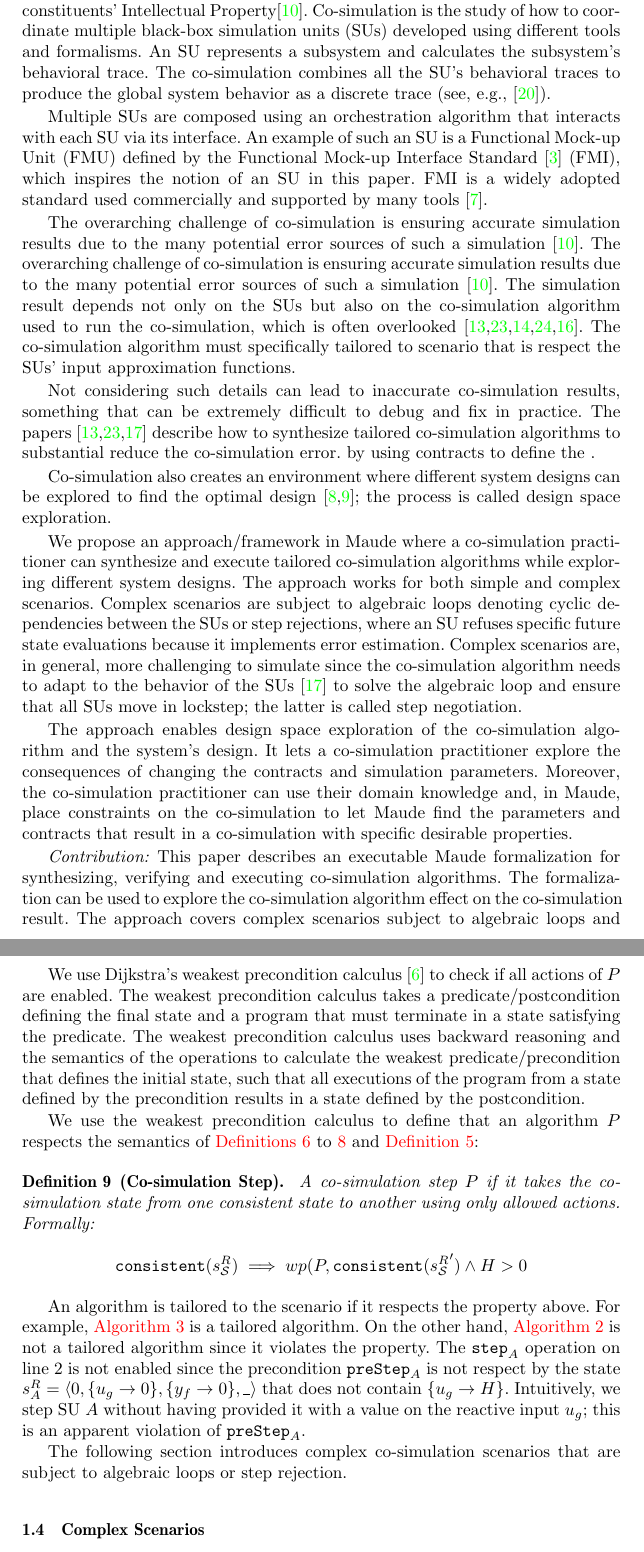
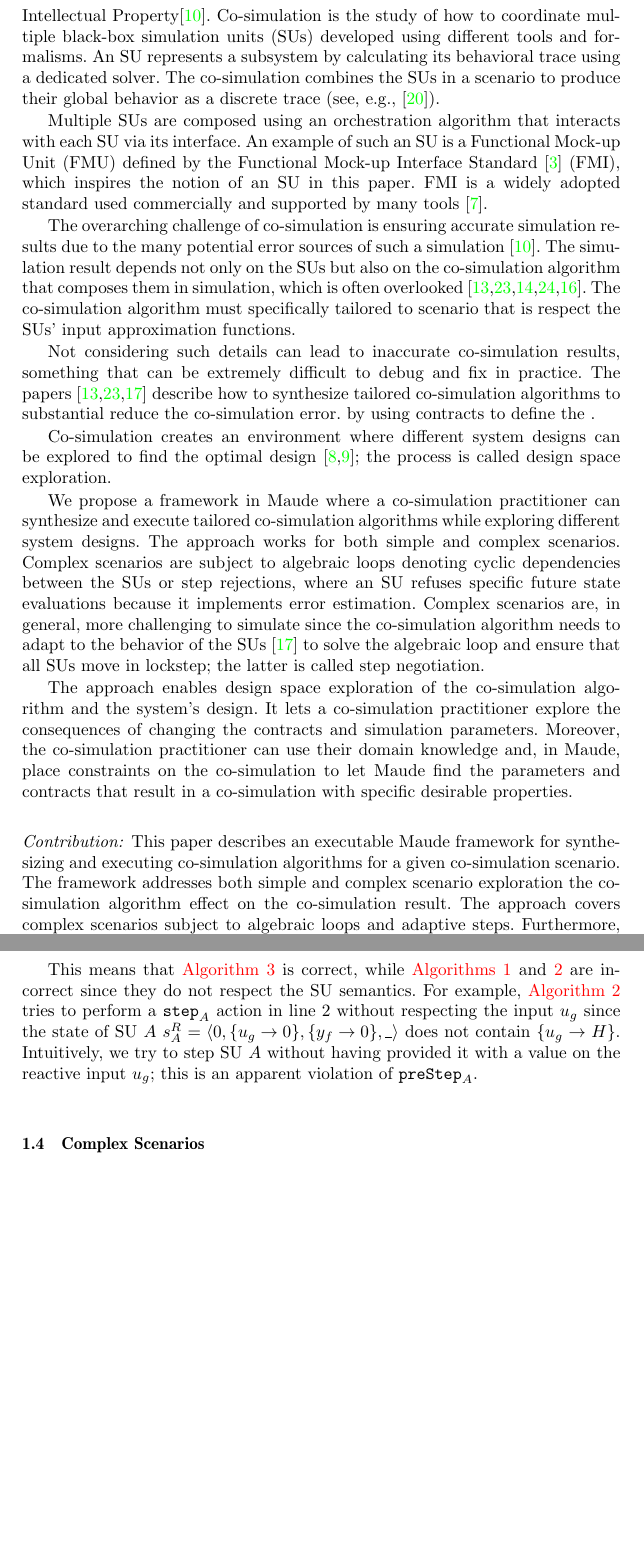
Before and after one commit to SimplisticCode/Maude_Cosimulation, a LaTeX thesis (Paper - Rewritting Logic/paper.tex, which reads Paper - Rewritting Logic/background.tex, Paper - Rewritting Logic/introduction.tex): two parts of pages 2 and 8 of 22, joined at a grey line, cut so that both start at the same text, the shorter picture padded with empty space. Compiled offline with pdfLaTeX.

Commit message:
Update paper

```diff
--- a/Paper - Rewritting Logic/background.tex
+++ b/Paper - Rewritting Logic/background.tex
@@ -306,27 +306,22 @@ We base our semantics on \cite{Gomes2019a,hansen_verification_2021} to which we
   \end{definition}
 
 An algorithm $P$ must satisfy \cref{def:comsim_step} while respecting the defined semantics.
+% We use Dijkstra's weakest precondition calculus \cite{dijkstra_guarded_1975} to check if all actions of $P$ are enabled.
+% The weakest precondition calculus takes a predicate/postcondition defining the final state and a program that must terminate in a state satisfying the predicate.
+% The weakest precondition calculus uses backward reasoning and the semantics of the operations to calculate the weakest predicate/precondition that defines the initial state, such that all executions of the program from a state defined by the precondition results in a state defined by the postcondition.
 
-We use Dijkstra's weakest precondition calculus \cite{dijkstra_guarded_1975} to check if all actions of $P$ are enabled.
-The weakest precondition calculus takes a predicate/postcondition defining the final state and a program that must terminate in a state satisfying the predicate.
-The weakest precondition calculus uses backward reasoning and the semantics of the operations to calculate the weakest predicate/precondition that defines the initial state, such that all executions of the program from a state defined by the precondition results in a state defined by the postcondition.
+% We use the weakest precondition calculus to define that an algorithm $P$ respects the semantics of \cref{def:getout,def:setin,def:step} and \cref{def:comsim_step}:
 
-We use the weakest precondition calculus to define that an algorithm $P$ respects the semantics of \cref{def:getout,def:setin,def:step} and \cref{def:comsim_step}:
-
-  \begin{definition}[Co-simulation Step]\label{def:correctalgo}
-    A co-simulation step $P$ if it takes the co-simulation state from one consistent state to another using only allowed actions. Formally:
-    \begin{align*}
-      \fpreCoSimStep(\runstate{\scenario}) \implies wp(P,\fpreCoSimStep(\after{\runstate{\scenario}}) \land H > 0
-    \end{align*}
-  \end{definition}
-
-An algorithm is tailored to the scenario if it respects the property above.
-For example, \cref{alg:algorithm_3} is a tailored algorithm.
-On the other hand, \cref{alg:algorithm_2} is not a tailored algorithm since it violates the property.
-The $\fdoStep{A}$ operation on line 2 is not enabled  since the precondition $\fpredoStep{A}$ is not respect by the state $\runstate{A} = \tuple{0,\{\inputvar{g} \to 0 \}, \{\outputvar{f} \to 0 \}, \dontcare}$ that does not contain $\{\inputvar{g} \to H \}$.
-Intuitively, we step SU $A$ without having provided it with a value on the reactive input $\inputvar{g}$; this is an apparent violation of $\fpredoStep{A}$.
-
-The following section introduces complex co-simulation scenarios that are subject to algebraic loops or step rejection.
+%   \begin{definition}[Co-simulation Step]\label{def:correctalgo}
+%     A co-simulation step $P$ if it takes the co-simulation state from one consistent state to another using only allowed actions. Formally:
+%     \begin{align*}
+%       \fpreCoSimStep(\runstate{\scenario}) \implies wp(P,\fpreCoSimStep(\after{\runstate{\scenario}}) \land H > 0
+%     \end{align*}
+%   \end{definition}
+%An algorithm is tailored to the scenario if it respects the property above.
+This means that \cref{alg:algorithm_3} is correct, while \cref{alg:algorithm_2,alg:algorithm_1} are incorrect since they do not respect the SU semantics.
+For example, \cref{alg:algorithm_2} tries to perform a $\fdoStep{A}$ action in line 2 without respecting the input $\inputvar{g}$ since the state of SU $A$ $\runstate{A} = \tuple{0,\{\inputvar{g} \to 0 \}, \{\outputvar{f} \to 0 \}, \dontcare}$ does not contain $\{\inputvar{g} \to H \}$.
+Intuitively, we try to step SU $A$ without having provided it with a value on the reactive input $\inputvar{g}$; this is an apparent violation of $\fpredoStep{A}$.
 
 \subsection{Complex Scenarios}
 Complex scenarios are subject to algebraic loops~\cite{Kubler2000} or step rejections~\cite{thrane2021}.
--- a/Paper - Rewritting Logic/introduction.tex
+++ b/Paper - Rewritting Logic/introduction.tex
@@ -92,16 +16,15 @@ FMI is a widely adopted standard used commercially and supported by many tools~\
 
 %How to test and verify an OA - need for correct by construction algorithm
 The overarching challenge of co-simulation is ensuring accurate simulation results due to the many potential error sources of such a simulation~\cite{Gomes2018}.
-The overarching challenge of co-simulation is ensuring accurate simulation results due to the many potential error sources of such a simulation~\cite{Gomes2018}.
-The simulation result depends not only on the SUs but also on the co-simulation algorithm used to run the co-simulation, which is often overlooked~\cite{Gomes2019,Oakes2021,Gomes2018f,Schweizer2015c,hansen_verification_2021}.
+The simulation result depends not only on the SUs but also on the co-simulation algorithm that composes them in simulation, which is often overlooked~\cite{Gomes2019,Oakes2021,Gomes2018f,Schweizer2015c,hansen_verification_2021}.
 The co-simulation algorithm must specifically tailored to scenario that is respect the SUs' input approximation functions.
 
 Not considering such details can lead to inaccurate co-simulation results, something that can be extremely difficult to debug and fix in practice.
 The papers \cite{Gomes2019,Oakes2021,thrane2021} describe how to synthesize tailored co-simulation algorithms to substantial reduce the co-simulation error. by using contracts to define the .
 
-Co-simulation also creates an environment where different system designs can be explored to find the optimal design~\cite{dse,gamble_design_2014}; the process is called design space exploration.
+Co-simulation creates an environment where different system designs can be explored to find the optimal design~\cite{dse,gamble_design_2014}; the process is called design space exploration.
 
-We propose an approach/framework in Maude where a co-simulation practitioner can synthesize and execute tailored co-simulation algorithms while exploring different system designs.
+We propose a framework in Maude where a co-simulation practitioner can synthesize and execute tailored co-simulation algorithms while exploring different system designs.
 The approach works for both simple and complex scenarios.
 Complex scenarios are subject to algebraic loops denoting cyclic dependencies between the SUs or step rejections, where an  SU refuses specific future state evaluations because it implements error estimation.
 Complex scenarios are, in general, more challenging to simulate since the co-simulation algorithm needs to adapt to the behavior of the SUs~\cite{thrane2021} to solve the algebraic loop and ensure that all SUs move in lockstep; the latter is called step negotiation.
@@ -118,8 +41,8 @@ Moreover, the co-simulation practitioner can use their domain knowledge and, in
 %   \item Fixed-point iteration (Algebraic loop)
 %   \item Complex functions - Tarjan, fixed-point iteration.
 % \end{itemize}
-This paper describes an executable Maude formalization for synthesizing, verifying and executing co-simulation algorithms.
-The formalization can be used to explore the co-simulation algorithm effect on the co-simulation result.
+This paper describes an executable Maude framework for synthesizing and executing co-simulation algorithms for a given co-simulation scenario.
+The framework addresses both simple and complex scenario  exploration the co-simulation algorithm effect on the co-simulation result.
 The approach covers complex scenarios subject to algebraic loops and adaptive steps.
 Furthermore, the formalization enables multiple analyses of the generated algorithm and the system of interest, including various kinds of design space exploration using model checking.
 
```
Also changed, not shown: Paper - Rewritting Logic/bib.bib (+7 -0 lines), Paper - Rewritting Logic/conclusion.tex (+3 -1 lines), Paper - Rewritting Logic/modelchecking.tex (+1 -1 lines), Paper - Rewritting Logic/paper.tex (+1 -2 lines), Paper - Rewritting Logic/relatedwork.tex (+3 -3 lines), Paper - Rewritting Logic/introduction.tex (102 more changed lines).
